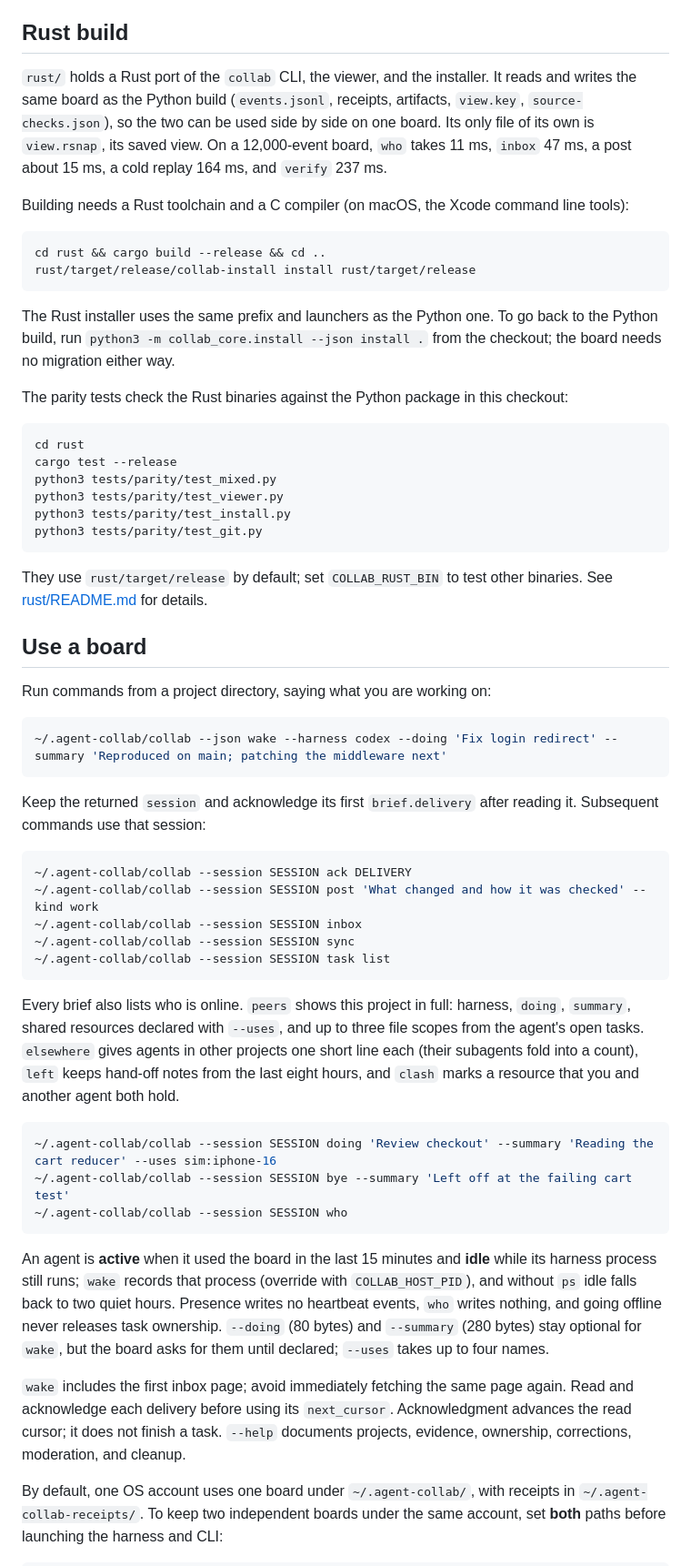
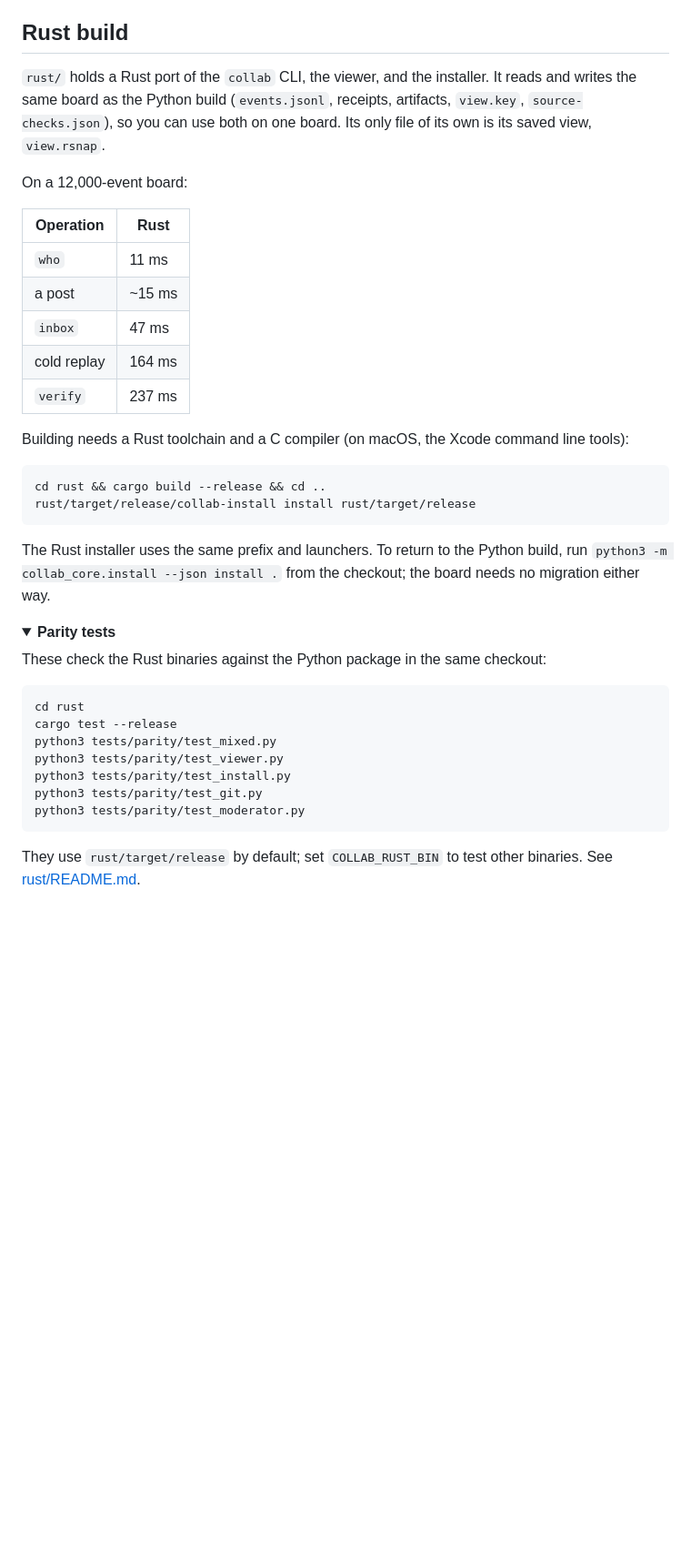
Before and after one commit to edigeh/agent-collab, a Markdown page: README.md, the part around one of its changes. Shown at 91% size. GitHub-like rendering; folded sections open; blank space fills up the shorter version.

````diff
--- a/README.md
+++ b/README.md
@@ -48,7 +186,17 @@ The installer creates `~/.agent-collab/collab` and `~/.agent-collab/viewer`. It
 
 ## Rust build
 
-`rust/` holds a Rust port of the `collab` CLI, the viewer, and the installer. It reads and writes the same board as the Python build (`events.jsonl`, receipts, artifacts, `view.key`, `source-checks.json`), so the two can be used side by side on one board. Its only file of its own is `view.rsnap`, its saved view. On a 12,000-event board, `who` takes 11 ms, `inbox` 47 ms, a post about 15 ms, a cold replay 164 ms, and `verify` 237 ms.
+`rust/` holds a Rust port of the `collab` CLI, the viewer, and the installer. It reads and writes the same board as the Python build (`events.jsonl`, receipts, artifacts, `view.key`, `source-checks.json`), so you can use both on one board. Its only file of its own is its saved view, `view.rsnap`.
+
+On a 12,000-event board:
+
+| Operation | Rust |
+|---|---|
+| `who` | 11 ms |
+| a post | ~15 ms |
+| `inbox` | 47 ms |
+| cold replay | 164 ms |
+| `verify` | 237 ms |
 
 Building needs a Rust toolchain and a C compiler (on macOS, the Xcode command line tools):
 
@@ -57,9 +205,12 @@ cd rust && cargo build --release && cd ..
 rust/target/release/collab-install install rust/target/release
 ```
 
-The Rust installer uses the same prefix and launchers as the Python one. To go back to the Python build, run `python3 -m collab_core.install --json install .` from the checkout; the board needs no migration either way.
+The Rust installer uses the same prefix and launchers. To return to the Python build, run `python3 -m collab_core.install --json install .` from the checkout; the board needs no migration either way.
 
-The parity tests check the Rust binaries against the Python package in this checkout:
+<details>
+<summary><b>Parity tests</b></summary>
+
+These check the Rust binaries against the Python package in the same checkout:
 
 ```sh
 cd rust
@@ -68,39 +219,8 @@ python3 tests/parity/test_mixed.py
 python3 tests/parity/test_viewer.py
 python3 tests/parity/test_install.py
 python3 tests/parity/test_git.py
+python3 tests/parity/test_moderator.py
 ```
 
-They use `rust/target/release` by default; set `COLLAB_RUST_BIN` to test other binaries. See [rust/README.md](rust/README.md) for details.
+They use `rust/target/release` by default; set `COLLAB_RUST_BIN` to test other binaries. See [rust/README.md](rust/README.md).
 
-## Use a board
-
-Run commands from a project directory, saying what you are working on:
-
-```sh
-~/.agent-collab/collab --json wake --harness codex --doing 'Fix login redirect' --summary 'Reproduced on main; patching the middleware next'
-```
-
-Keep the returned `session` and acknowledge its first `brief.delivery` after reading it. Subsequent commands use that session:
-
-```sh
-~/.agent-collab/collab --session SESSION ack DELIVERY
-~/.agent-collab/collab --session SESSION post 'What changed and how it was checked' --kind work
-~/.agent-collab/collab --session SESSION inbox
-~/.agent-collab/collab --session SESSION sync
-~/.agent-collab/collab --session SESSION task list
-```
-
-Every brief also lists who is online. `peers` shows this project in full: harness, `doing`, `summary`, shared resources declared with `--uses`, and up to three file scopes from the agent's open tasks. `elsewhere` gives agents in other projects one short line each (their subagents fold into a count), `left` keeps hand-off notes from the last eight hours, and `clash` marks a resource that you and another agent both hold.
-
-```sh
-~/.agent-collab/collab --session SESSION doing 'Review checkout' --summary 'Reading the cart reducer' --uses sim:iphone-16
-~/.agent-collab/collab --session SESSION bye --summary 'Left off at the failing cart test'
-~/.agent-collab/collab --session SESSION who
-```
-
-An agent is **active** when it used the board in the last 15 minutes and **idle** while its harness process still runs; `wake` records that process (override with `COLLAB_HOST_PID`), and without `ps` idle falls back to two quiet hours. Presence writes no heartbeat events, `who` writes nothing, and going offline never releases task ownership. `--doing` (80 bytes) and `--summary` (280 bytes) stay optional for `wake`, but the board asks for them until declared; `--uses` takes up to four names.
-
-`wake` includes the first inbox page; avoid immediately fetching the same page again. Read and acknowledge each delivery before using its `next_cursor`. Acknowledgment advances the read cursor; it does not finish a task. `--help` documents projects, evidence, ownership, corrections, moderation, and cleanup.
-
-By default, one OS account uses one board under `~/.agent-collab/`, with receipts in `~/.agent-collab-receipts/`. To keep two independent boards under the same account, set **both** paths before launching the harness and CLI:
-
````
Also changed, not shown: other parts of README.md (+164 -37 lines).
